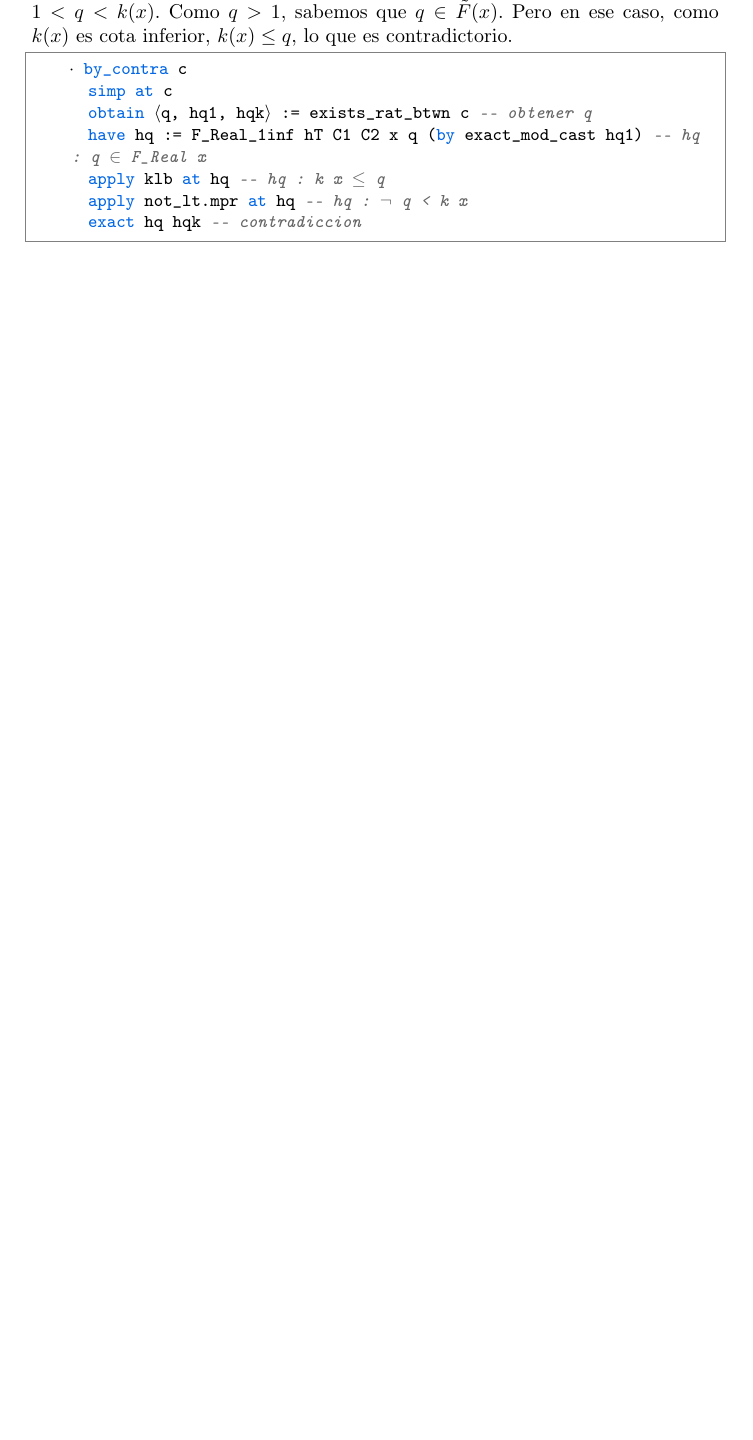
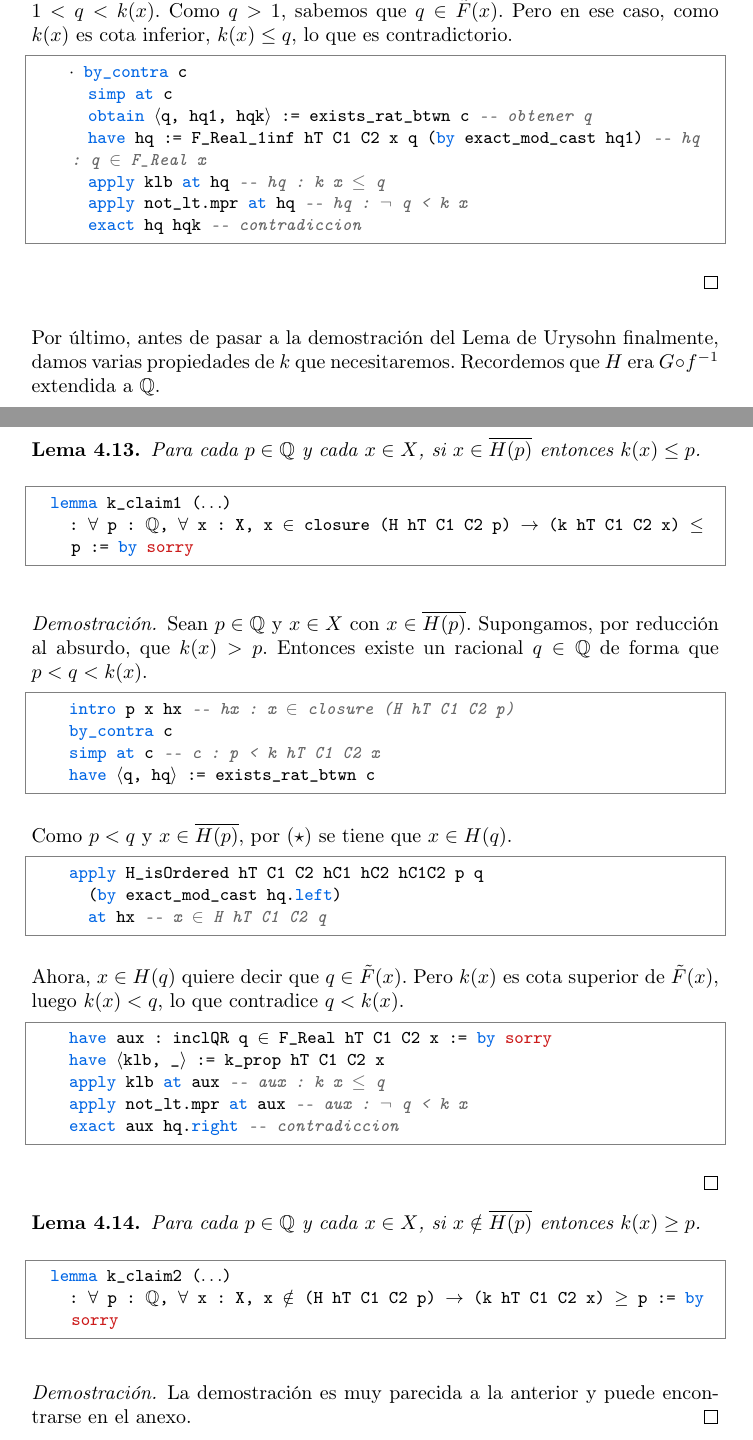
Before and after one commit to pepamontero/tfg-topologia-lean4, a LaTeX document (Memoria/main.tex, which reads Memoria/urysohn.tex): part of page 74 of 75 before the commit and two parts of pages 74 and 75 of 78 after it, the two joined at a grey line, cut so that both start at the same text, the shorter picture padded with empty space. Compiled offline with pdfLaTeX.

Commit message:
avances urysohn

```diff
--- a/Memoria/urysohn.tex
+++ b/Memoria/urysohn.tex
@@ -891,3 +891,53 @@ Obtenemos la siguiente propiedad, fruto de aplicar \code{Classical.choose\_spec}
       apply not_lt.mpr at hq -- hq : ¬ q < k x
       exact hq hqk -- contradiccion \end{lstlisting}
 \end{proof}
+
+Por último, antes de pasar a la demostración del Lema de Urysohn finalmente, damos varias propiedades de $k$ que necesitaremos. Recordemos que $H$ era $G \circ f^{-1}$ extendida a $\rat$.
+
+\begin{lemma}
+  Para cada $p \in \rat$ y cada $x \in X$, si $x \in \overline{H(p)}$ entonces $k(x) \leq p$.
+\end{lemma}
+
+\begin{lstlisting}
+  lemma k_claim1 (...)
+    : ∀ p : ℚ, ∀ x : X, x ∈ closure (H hT C1 C2 p) → (k hT C1 C2 x) ≤ p := by sorry
+\end{lstlisting}
+
+\begin{proof}
+  Sean $p \in \rat$ y $x \in X$ con $x \in \overline{H(p)}$. Supongamos, por reducción al absurdo, que $k(x) > p$. Entonces existe un racional $q \in \rat$ de forma que $p < q < k(x)$.
+
+  \begin{lstlisting}
+    intro p x hx -- hx : x ∈ closure (H hT C1 C2 p)
+    by_contra c
+    simp at c -- c : p < k hT C1 C2 x
+    have ⟨q, hq⟩ := exists_rat_btwn c \end{lstlisting}
+
+  Como $p < q$ y $x \in \overline{H(p)}$, por (\ref{eq:star}) se tiene que $x \in H(q)$.
+
+  \begin{lstlisting}
+    apply H_isOrdered hT C1 C2 hC1 hC2 hC1C2 p q
+      (by exact_mod_cast hq.left)
+      at hx -- x ∈ H hT C1 C2 q \end{lstlisting}
+
+  Ahora, $x \in H(q)$ quiere decir que $q \in \tilde{F}(x)$. Pero $k(x)$ es cota superior de $\tilde{F}(x)$, luego $k(x) < q$, lo que contradice $q < k(x)$.
+
+  \begin{lstlisting}
+    have aux : inclQR q ∈ F_Real hT C1 C2 x := by sorry
+    have ⟨klb, _⟩ := k_prop hT C1 C2 x
+    apply klb at aux -- aux : k x ≤ q
+    apply not_lt.mpr at aux -- aux : ¬ q < k x
+    exact aux hq.right -- contradiccion\end{lstlisting}
+\end{proof}
+
+\begin{lemma}
+  Para cada $p \in \rat$ y cada $x \in X$, si $x \notin \overline{H(p)}$ entonces $k(x) \geq p$.
+\end{lemma}
+
+\begin{lstlisting}
+  lemma k_claim2 (...)
+    : ∀ p : ℚ, ∀ x : X, x ∉ (H hT C1 C2 p) → (k hT C1 C2 x) ≥ p := by sorry
+\end{lstlisting}
+
+\begin{proof}
+  La demostración es muy parecida a la anterior y puede encontrarse en el anexo.
+\end{proof}
```
Also changed, not shown: Memoria/urysohn.tex (61 more changed lines).
